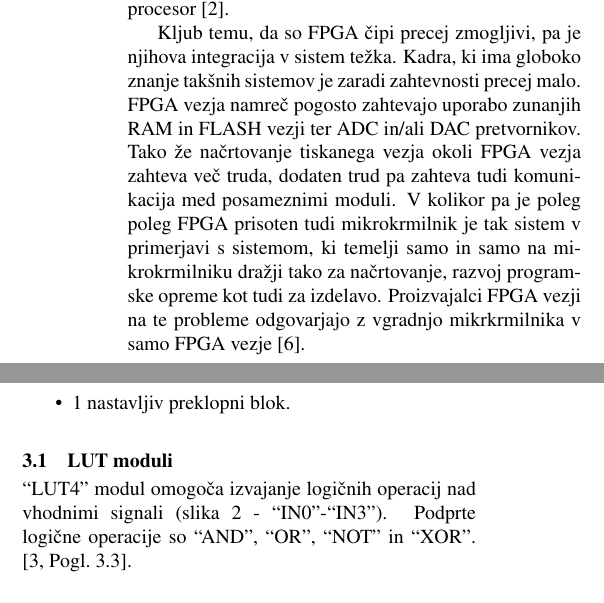
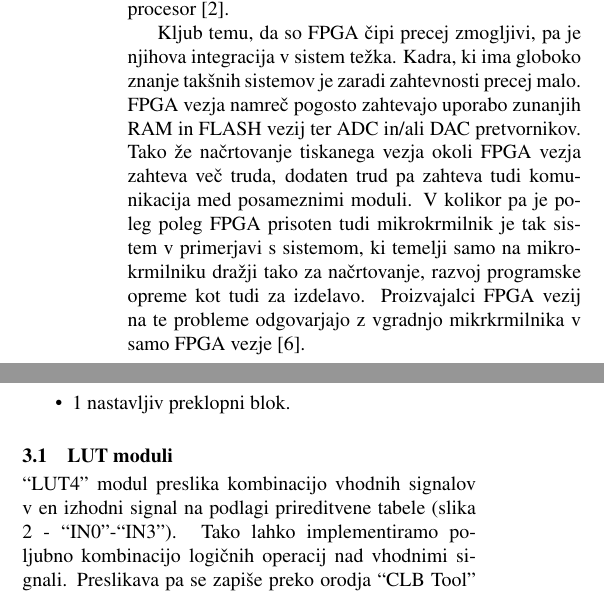
Before and after one commit to MitjaNemec/ERK_2021_programabilna_v_MCU, a LaTeX paper (ERK_clb_overview.tex): two parts of the columns of page 1 of 4 before the commit and two parts of the columns of page 1 of 5 after it, joined at a grey line, cut so that both start at the same text. Compiled offline with pdfLaTeX.

Commit message:
Predlog popravkov glede na recenzijo

```diff
--- a/ERK_clb_overview.tex
+++ b/ERK_clb_overview.tex
@@ -67,12 +67,12 @@ omenjenega mikrokrmilnika in ga uporabimo kot dodaten procesor
 Kljub temu, da so FPGA čipi precej zmogljivi, pa je njihova integracija v
 sistem težka.  Kadra, ki ima globoko znanje takšnih sistemov je zaradi
 zahtevnosti precej malo. FPGA vezja namreč pogosto zahtevajo uporabo zunanjih
-RAM in FLASH vezji ter ADC in/ali DAC pretvornikov. Tako že načrtovanje
+RAM in FLASH vezij ter ADC in/ali DAC pretvornikov. Tako že načrtovanje
 tiskanega vezja okoli FPGA vezja zahteva več truda, dodaten trud pa zahteva
 tudi komunikacija med posameznimi moduli. V kolikor pa je poleg poleg FPGA
 prisoten tudi mikrokrmilnik je tak sistem v primerjavi s sistemom, ki temelji
-samo in samo na mikrokrmilniku dražji tako za načrtovanje, razvoj programske
-opreme kot tudi za izdelavo. Proizvajalci FPGA vezji na te probleme odgovarjajo
+samo na mikrokrmilniku dražji tako za načrtovanje, razvoj programske
+opreme kot tudi za izdelavo. Proizvajalci FPGA vezij na te probleme odgovarjajo
 z vgradnjo mikrkrmilnika v samo FPGA vezje \cite{fpga-developers-guide}.
 
 Z druge strani na naštete težave odgovarja proizvajalec Texas Instruments s
@@ -121,9 +121,9 @@ vsebuje \cite[Pogl.~26.4]{mcu-ref-manual}:
 \end{figure*}
 
 \subsection{LUT moduli}\label{sec:lut}
-``LUT4'' modul omogoča izvajanje logičnih operacij nad vhodnimi signali (slika
-\ref{fig:lut4} - ``IN0''-``IN3''). Podprte logične operacije so ``AND'',
-``OR'', ``NOT'' in ``XOR''.  \cite[Pogl.~3.3]{clb-user-guide}.
+``LUT4'' modul preslika kombinacijo vhodnih signalov v en izhodni signal na podlagi prireditvene tabele (slika
+\ref{fig:lut4} - ``IN0''-``IN3''). Tako lahko implementiramo poljubno kombinacijo logičnih operacij nad vhodnimi signali. Preslikava pa se zapiše preko orodja ``CLB Tool'' samo z logičnimi operacijami ``AND'',
+``OR'', ``NOT'' in ``XOR''\cite[Pogl.~3.3]{clb-user-guide}.
 
 \begin{figure}[htb]
     \centerline{\includegraphics[width=8cm]{shema_lut}}
```
Also changed, not shown: ERK_clb_usage.tex (+5 -1 lines), ERK_clb_overview.tex (12 more changed lines).
